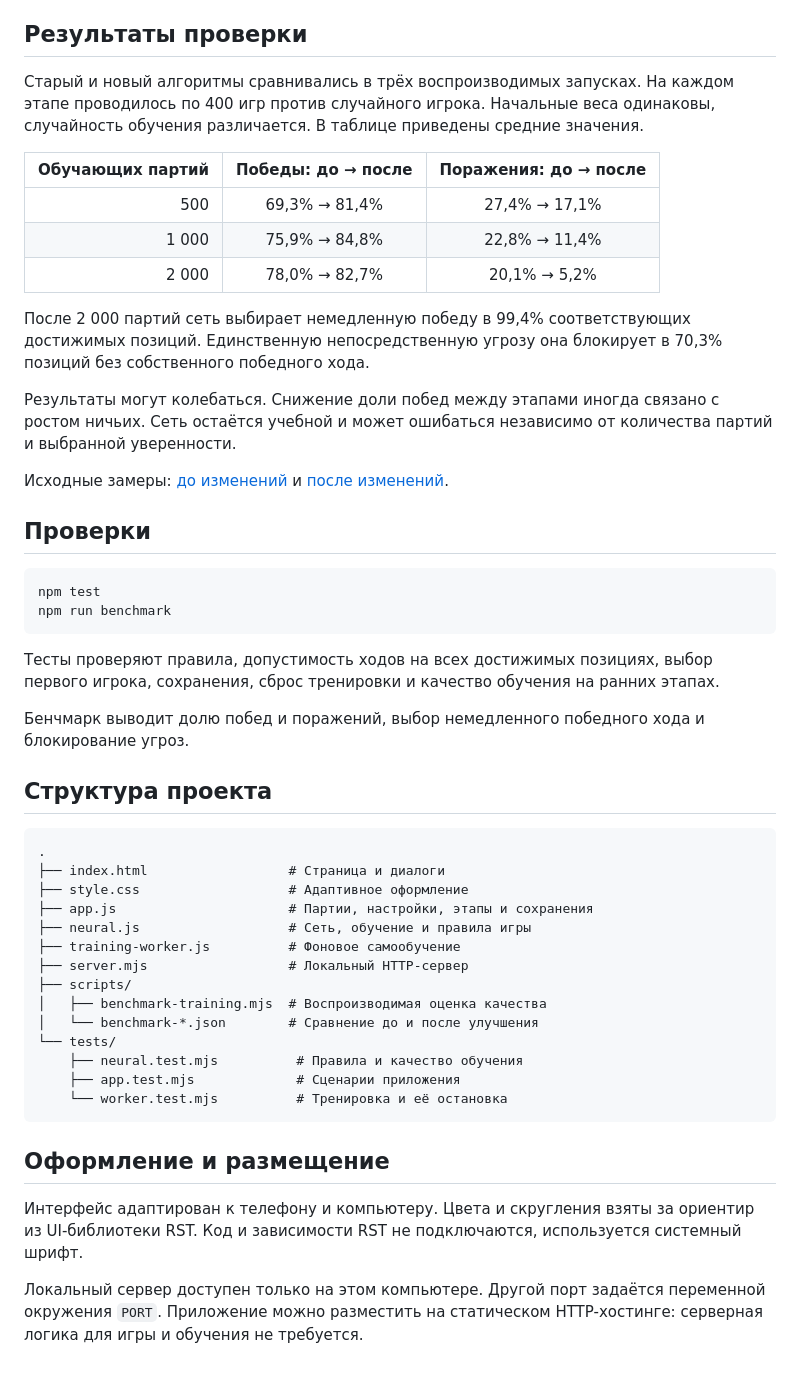
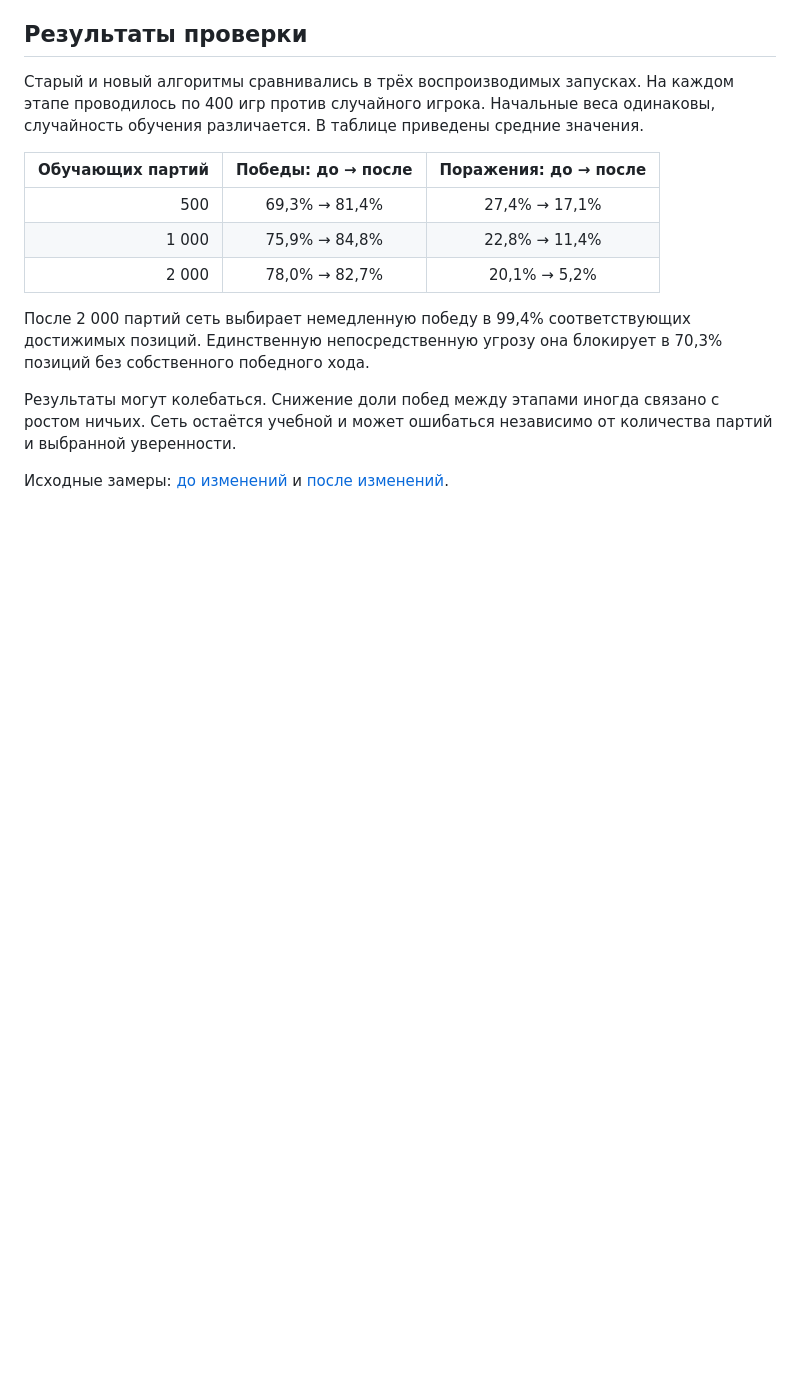
Before and after one commit to amanewave/ttt, a Markdown page: README.md, the part around the change. GitHub-like rendering; blank space fills up the shorter version.

Commit message:
Remove testing and project structure sections from README
Removed sections on tests, project structure, and deployment from the README.

````diff
--- a/README.md
+++ b/README.md
@@ -115,39 +115,3 @@ r − 0.97 × Q_target(next, argmax Q_online(next))
 Результаты могут колебаться. Снижение доли побед между этапами иногда связано с ростом ничьих. Сеть остаётся учебной и может ошибаться независимо от количества партий и выбранной уверенности.
 
 Исходные замеры: [до изменений](./scripts/benchmark-before.json) и [после изменений](./scripts/benchmark-after.json).
-
-## Проверки
-
-```sh
-npm test
-npm run benchmark
-```
-
-Тесты проверяют правила, допустимость ходов на всех достижимых позициях, выбор первого игрока, сохранения, сброс тренировки и качество обучения на ранних этапах.
-
-Бенчмарк выводит долю побед и поражений, выбор немедленного победного хода и блокирование угроз.
-
-## Структура проекта
-
-```text
-.
-├── index.html                  # Страница и диалоги
-├── style.css                   # Адаптивное оформление
-├── app.js                      # Партии, настройки, этапы и сохранения
-├── neural.js                   # Сеть, обучение и правила игры
-├── training-worker.js          # Фоновое самообучение
-├── server.mjs                  # Локальный HTTP-сервер
-├── scripts/
-│   ├── benchmark-training.mjs  # Воспроизводимая оценка качества
-│   └── benchmark-*.json        # Сравнение до и после улучшения
-└── tests/
-    ├── neural.test.mjs          # Правила и качество обучения
-    ├── app.test.mjs             # Сценарии приложения
-    └── worker.test.mjs          # Тренировка и её остановка
-```
-
-## Оформление и размещение
-
-Интерфейс адаптирован к телефону и компьютеру. Цвета и скругления взяты за ориентир из UI-библиотеки RST. Код и зависимости RST не подключаются, используется системный шрифт.
-
-Локальный сервер доступен только на этом компьютере. Другой порт задаётся переменной окружения `PORT`. Приложение можно разместить на статическом HTTP-хостинге: серверная логика для игры и обучения не требуется.
````
